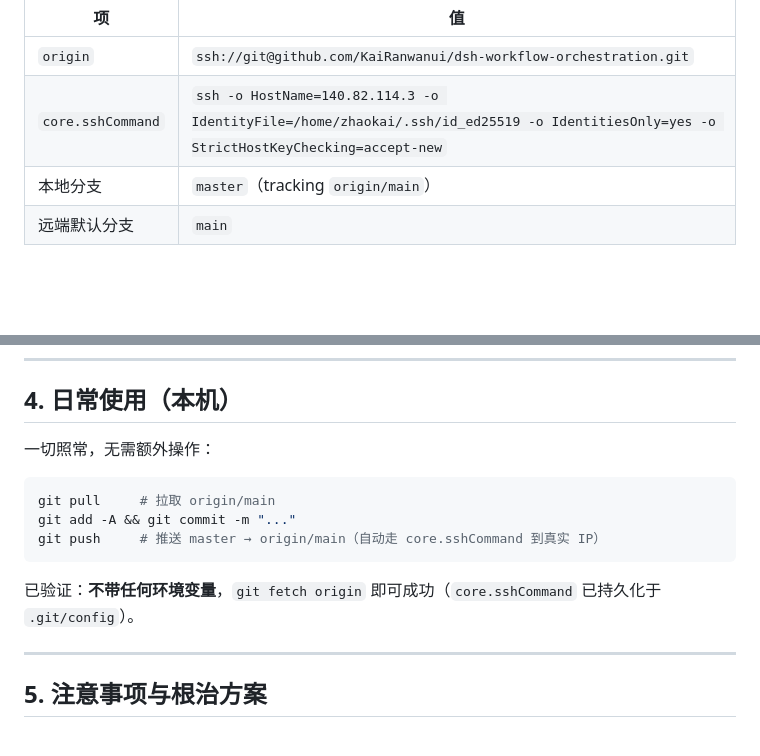
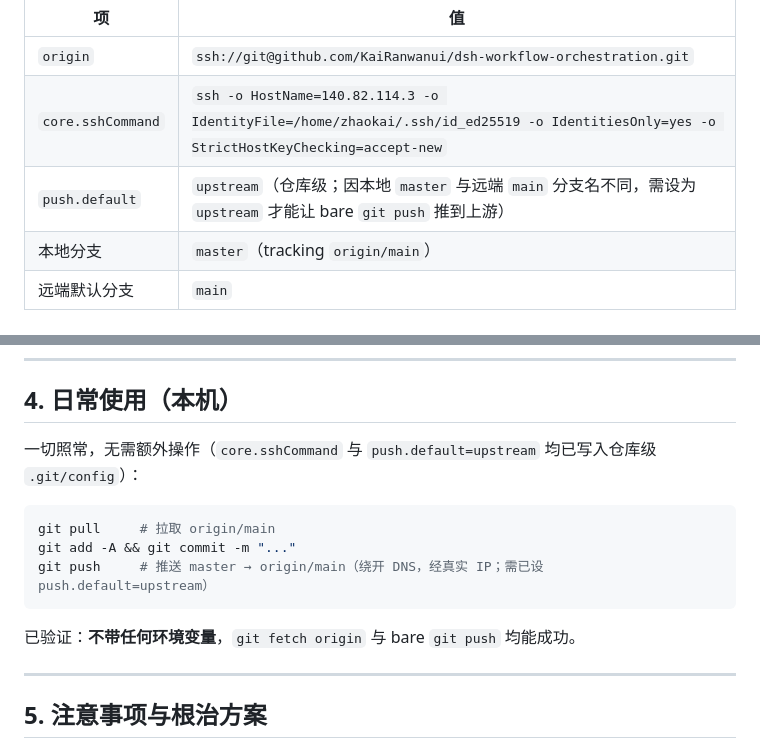
Before and after one commit to KaiRanwanui/dsh-workflow-orchestration, a Markdown page: plan/development/github-remote-setup.md, 2 parts joined by grey strips. GitHub-like rendering; blank space fills up the shorter version.

Commit message:
docs(git-remote): 补充 push.default=upstream 说明（本地 master / 远端 main 分支名不同，裸 git push 需此项）

````diff
--- a/plan/development/github-remote-setup.md
+++ b/plan/development/github-remote-setup.md
@@ -17,6 +17,7 @@
 |---|---|
 | `origin` | `ssh://git@github.com/KaiRanwanui/dsh-workflow-orchestration.git` |
 | `core.sshCommand` | `ssh -o HostName=140.82.114.3 -o IdentityFile=/home/zhaokai/.ssh/id_ed25519 -o IdentitiesOnly=yes -o StrictHostKeyChecking=accept-new` |
+| `push.default` | `upstream`（仓库级；因本地 `master` 与远端 `main` 分支名不同，需设为 `upstream` 才能让 bare `git push` 推到上游） |
 | 本地分支 | `master`（tracking `origin/main`） |
 | 远端默认分支 | `main` |
 
@@ -50,15 +51,15 @@
 
 ## 4. 日常使用（本机）
 
-一切照常，无需额外操作：
+一切照常，无需额外操作（`core.sshCommand` 与 `push.default=upstream` 均已写入仓库级 `.git/config`）：
 
 ```bash
 git pull     # 拉取 origin/main
 git add -A && git commit -m "..."
-git push     # 推送 master → origin/main（自动走 core.sshCommand 到真实 IP）
+git push     # 推送 master → origin/main（绕开 DNS，经真实 IP；需已设 push.default=upstream）
 ```
 
-已验证：**不带任何环境变量**，`git fetch origin` 即可成功（`core.sshCommand` 已持久化于 `.git/config`）。
+已验证：**不带任何环境变量**，`git fetch origin` 与 bare `git push` 均能成功。
 
 ---
 
````
